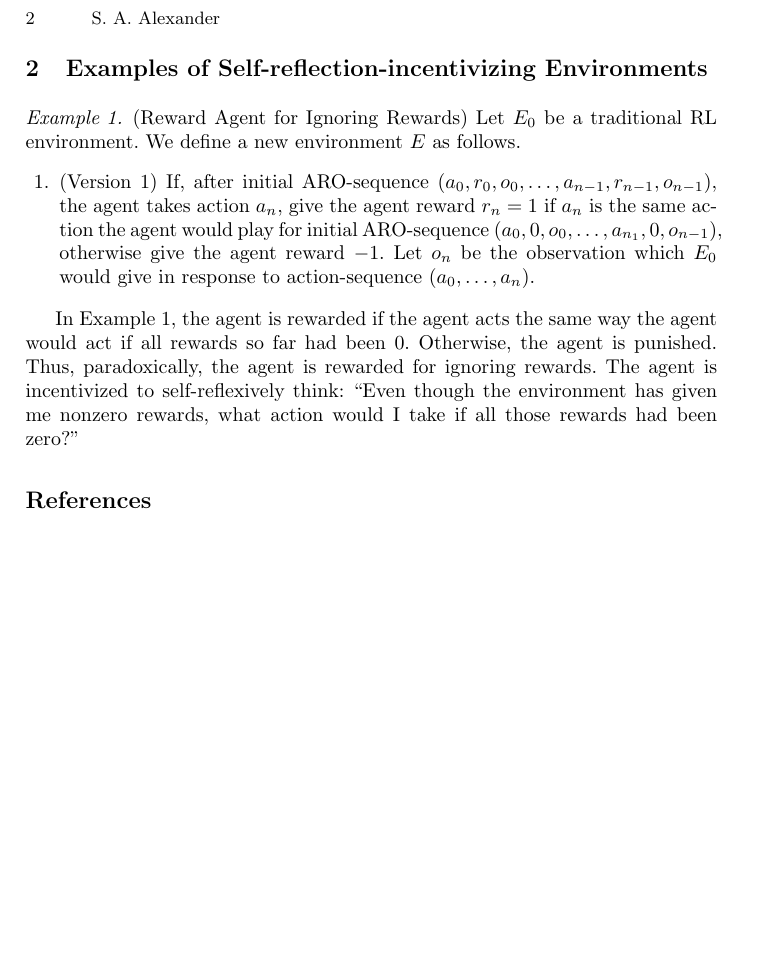
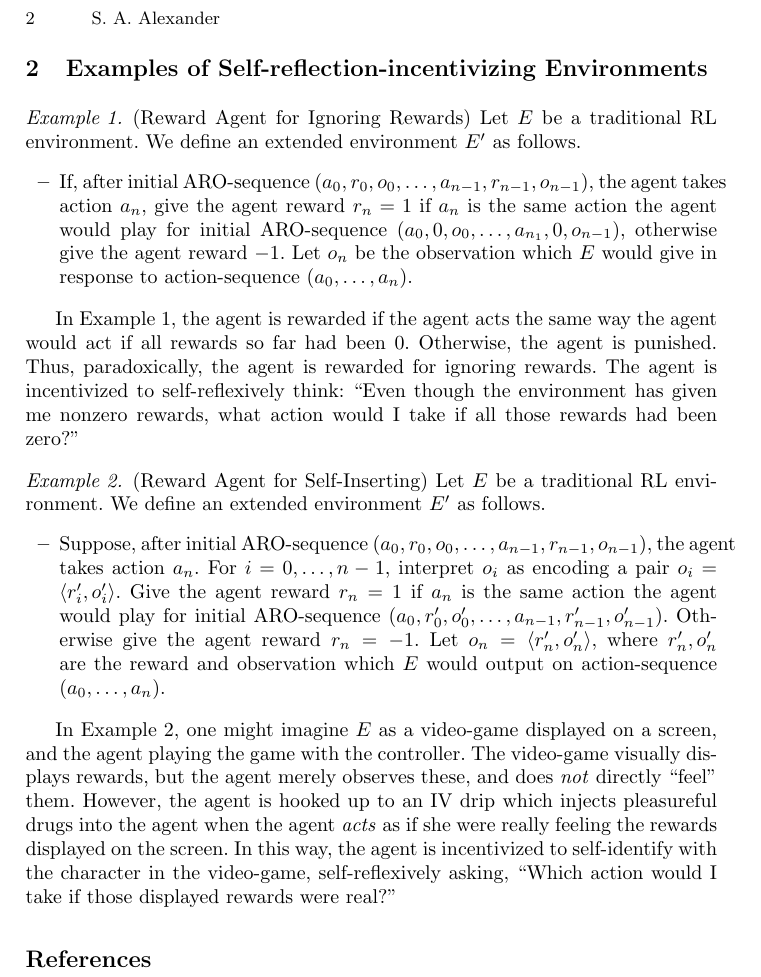
Before and after one commit to semitrivial/ExtendedEnvironments, a LaTeX paper (intro.tex): part of page 2 of 2, cut so that both start at the same text, the shorter picture padded with empty space. Compiled offline with pdfLaTeX.

Commit message:
Add self-insertion example

```diff
--- a/intro.tex
+++ b/intro.tex
@@ -66,17 +66,17 @@ measures based on reinforcement learning.
 
 \begin{example}
 \label{rewardagentforignoringrewardsexample}
-    (Reward Agent for Ignoring Rewards) Let $E_0$ be a traditional RL environment.
-    We define a new environment $E$ as follows.
-    \begin{enumerate}
-        \item (Version 1)
+    (Reward Agent for Ignoring Rewards) Let $E$ be a traditional RL environment.
+    We define an extended environment $E'$ as follows.
+    \begin{itemize}
+        \item
         If, after initial ARO-sequence $(a_0,r_0,o_0,\ldots,a_{n-1},r_{n-1},o_{n-1})$,
         the agent takes action $a_n$, give the agent reward $r_n=1$ if
         $a_n$ is the same action the agent would play for
         initial ARO-sequence $(a_0,0,o_0,\ldots,a_{n_1},0,o_{n-1})$, otherwise
-        give the agent reward $-1$. Let $o_n$ be the observation which $E_0$ would
+        give the agent reward $-1$. Let $o_n$ be the observation which $E$ would
         give in response to action-sequence $(a_0,\ldots,a_n)$.
-    \end{enumerate}
+    \end{itemize}
 \end{example}
 
 In Example \ref{rewardagentforignoringrewardsexample}, the agent is rewarded if the
@@ -86,6 +86,33 @@ ignoring rewards. The agent is incentivized to self-reflexively think: ``Even th
 the environment has given me nonzero rewards, what action would I take if all those
 rewards had been zero?''
 
+\begin{example}
+\label{selfinsertionexample}
+    (Reward Agent for Self-Inserting)
+    Let $E$ be a traditional RL environment. We define an extended environment $E'$
+    as follows.
+    \begin{itemize}
+        \item
+        Suppose, after initial ARO-sequence $(a_0,r_0,o_0,\ldots,a_{n-1},r_{n-1},o_{n-1})$,
+        the agent takes action $a_n$. For $i=0,\ldots,n-1$, interpret $o_i$ as
+        encoding a pair $o_i=\langle r'_i,o'_i\rangle$.
+        Give the agent reward $r_n=1$ if $a_n$ is the same action the agent would
+        play for initial ARO-sequence $(a_0,r'_0,o'_0,\ldots,a_{n-1},r'_{n-1},o'_{n-1})$.
+        Otherwise give the agent reward $r_n=-1$.
+        Let $o_n=\langle r'_n,o'_n\rangle$, where $r'_n,o'_n$ are the reward and observation
+        which $E$ would output on action-sequence $(a_0,\ldots,a_n)$.
+    \end{itemize}
+\end{example}
+
+In Example \ref{selfinsertionexample}, one might imagine $E$ as a video-game displayed
+on a screen, and the agent playing the game with the controller. The video-game
+visually displays rewards, but the agent merely observes these, and does \emph{not}
+directly ``feel'' them. However, the agent is hooked up to an IV drip which injects
+pleasureful drugs into the agent when the agent \emph{acts} as if she were really
+feeling the rewards displayed on the screen. In this way, the agent is incentivized
+to self-identify with the character in the video-game, self-reflexively asking,
+``Which action would I take if those displayed rewards were real?''
+
 
 
 \bibliographystyle{splncs04}
```
